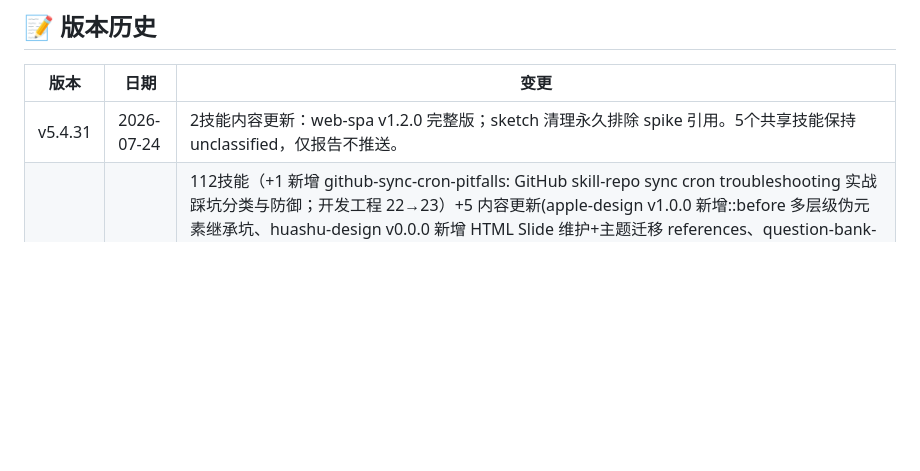
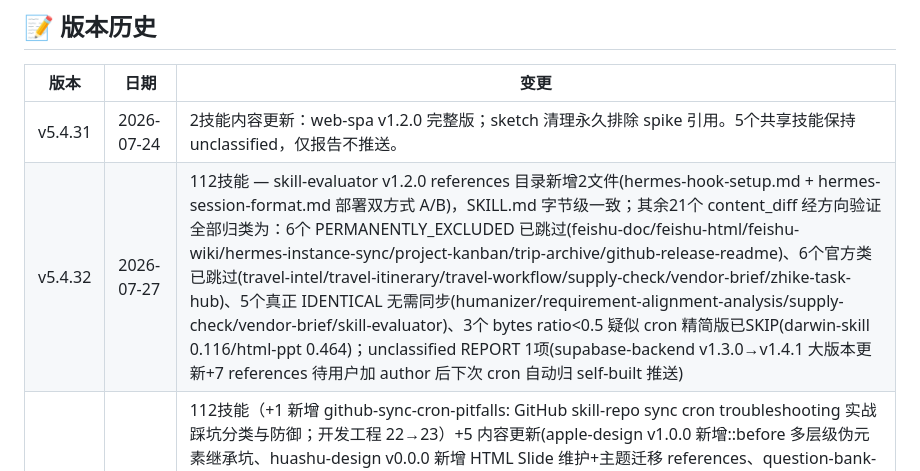
Before and after one commit to jorinyang/awesome-skills, a Markdown page: README.md, the part around the change. Drawn GitHub-style; blank space fills up the shorter version.

Commit message:
v5.4.32: skill-evaluator references 补全 + 版本历史

```diff
--- a/README.md
+++ b/README.md
@@ -608,6 +608,7 @@ done
 | 版本 | 日期 | 变更 |
 |------|------|------|
 | v5.4.31 | 2026-07-24 | 2技能内容更新：web-spa v1.2.0 完整版；sketch 清理永久排除 spike 引用。5个共享技能保持 unclassified，仅报告不推送。 |
+| v5.4.32 | 2026-07-27 | 112技能 — skill-evaluator v1.2.0 references 目录新增2文件(hermes-hook-setup.md + hermes-session-format.md 部署双方式 A/B)，SKILL.md 字节级一致；其余21个 content_diff 经方向验证全部归类为：6个 PERMANENTLY_EXCLUDED 已跳过(feishu-doc/feishu-html/feishu-wiki/hermes-instance-sync/project-kanban/trip-archive/github-release-readme)、6个官方类已跳过(travel-intel/travel-itinerary/travel-workflow/supply-check/vendor-brief/zhike-task-hub)、5个真正 IDENTICAL 无需同步(humanizer/requirement-alignment-analysis/supply-check/vendor-brief/skill-evaluator)、3个 bytes ratio<0.5 疑似 cron 精简版已SKIP(darwin-skill 0.116/html-ppt 0.464)；unclassified REPORT 1项(supabase-backend v1.3.0→v1.4.1 大版本更新+7 references 待用户加 author 后下次 cron 自动归 self-built 推送) |
 | v5.4.30 | 2026-07-23 | 112技能（+1 新增 github-sync-cron-pitfalls: GitHub skill-repo sync cron troubleshooting 实战踩坑分类与防御；开发工程 22→23）+5 内容更新(apple-design v1.0.0 新增::before 多层级伪元素继承坑、huashu-design v0.0.0 新增 HTML Slide 维护+主题迁移 references、question-bank-pipeline v1.2.0 新增考试系统/评分系统触发词、sketch v1.0.0 移除永久排除 spike 引用、skill-evaluator v1.2.0 新增 cron script 部署双方式 A/B）；5 SKIP(DO NOT OVERWRITE: firecrawl-web本地精简版 vs GH完整版、test-driven-development/wechat-article-archive/wsl-docker-deploy/systematic-debugging本地内容少于GH保留GH完整度)；76 unclassified REPORT 待用户决策分类 |
 | v5.4.26 | 2026-07-17 | 111技能 — 9技能内容同步(answer v1.6.0+docx-quiz-extraction reference升级、apple-design v1.0.0细化原则、hallmark v1.0.0扩充58关卡+review-animations专项、huashu-design v0.0.0路由表+related_skills、question-bank-pipeline v1.2.0管线优化、redesign-skill v1.0.0升级7维审计、sketch v1.0.0+disposable mode、wechat-article-archive v1.0.0+🛑 STOP验证项、writing-skills v1.0.1)；2跳过(darwin-skill本地v2.1.2 Cron精简版2271b < GH v2.1.1完整版20072b、web-spa本地v1.2.0精简版10009b < GH v1.0.0基础版4673b，按v5.4.22 bytes ratio < 0.7 疑似精简版规则跳过)；4 unclassified REPORT(external-skill-evaluation/requirement-alignment-analysis/strategy-plan-writing/supabase-backend)；版本号继续PATCH(111技能数未变) |
 | v5.4.25 | 2026-07-16 | 111技能 — +3 新增(apple-design/emil-design-eng/find-animation-opportunities: 吸收自 emilkowalski/skills 的Apple设计原则/动画决策框架/动画机会发现，创意分类 6→9)；hallmark 融入 review-animations 动画专项审查能力；redesign-skill 融入 improve-animations 动画审计优化能力；huashu-design 更新路由表和 related_skills；完整技能引用网络已建立 |
```
Also changed, not shown: skill-evaluator/references/hermes-hook-setup.md (added, +61 -0 lines), skill-evaluator/references/hermes-session-format.md (added, +87 -0 lines).
